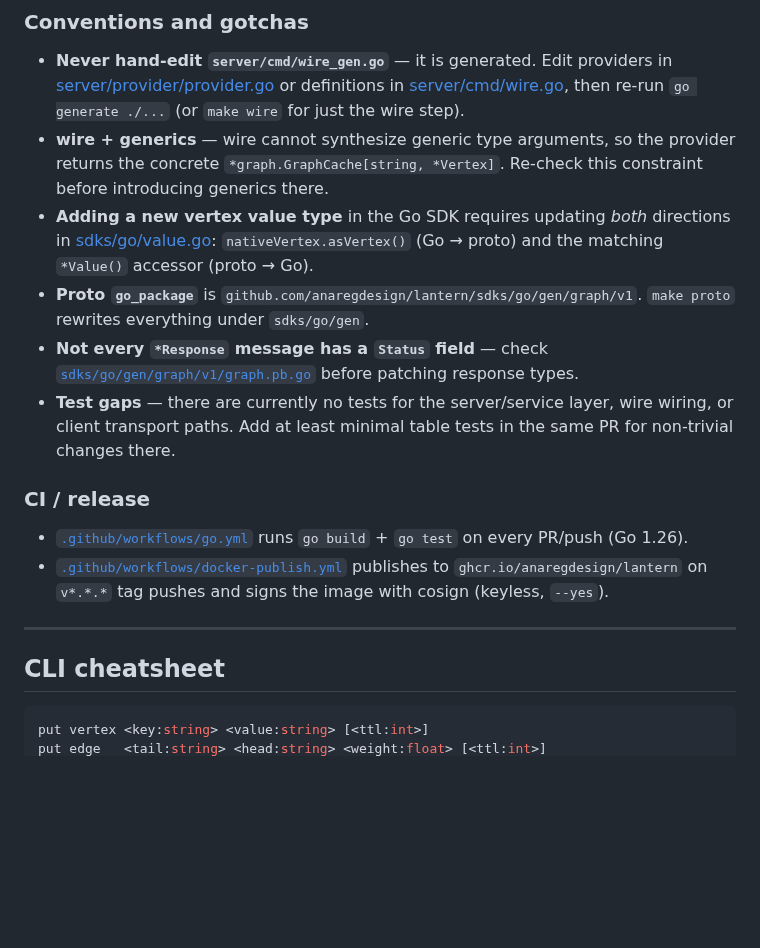
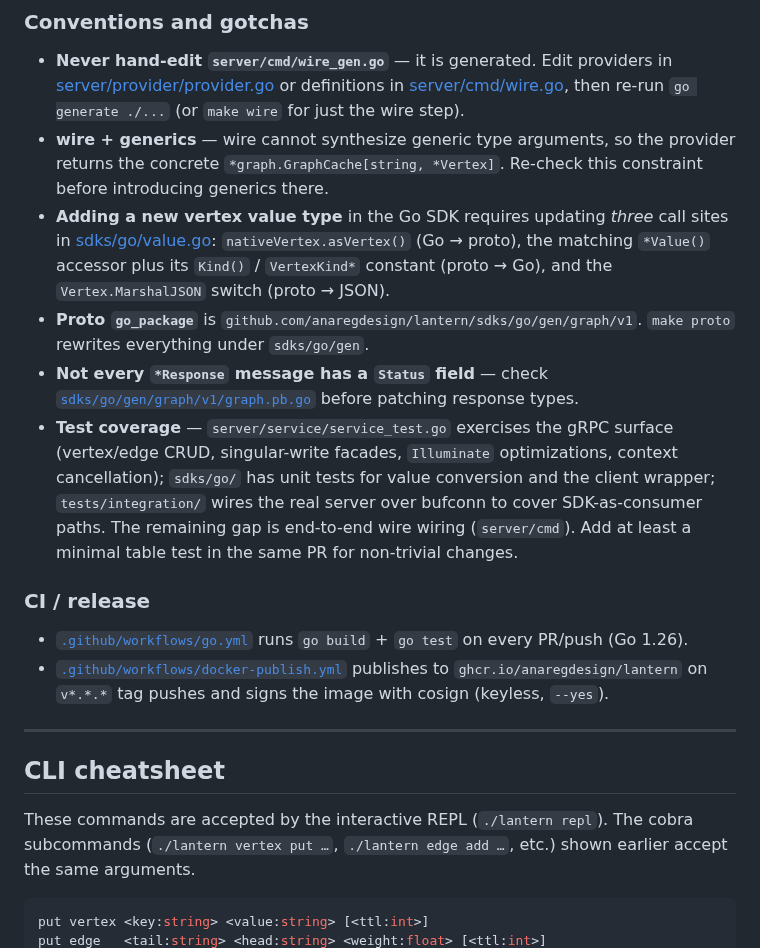
Before and after one commit to anaregdesign/lantern, a Markdown page: README.md, the part around one of its changes. Rendered like a GitHub page; blank space fills up the shorter version.

````diff
--- a/README.md
+++ b/README.md
@@ -364,17 +379,23 @@ Required toolchain:
 - **wire + generics** — wire cannot synthesize generic type arguments, so the
   provider returns the concrete `*graph.GraphCache[string, *Vertex]`. Re-check
   this constraint before introducing generics there.
-- **Adding a new vertex value type** in the Go SDK requires updating *both*
-  directions in [sdks/go/value.go](sdks/go/value.go): `nativeVertex.asVertex()`
-  (Go → proto) and the matching `*Value()` accessor (proto → Go).
+- **Adding a new vertex value type** in the Go SDK requires updating *three*
+  call sites in [sdks/go/value.go](sdks/go/value.go): `nativeVertex.asVertex()`
+  (Go → proto), the matching `*Value()` accessor plus its `Kind()` /
+  `VertexKind*` constant (proto → Go), and the `Vertex.MarshalJSON` switch
+  (proto → JSON).
 - **Proto `go_package`** is `github.com/anaregdesign/lantern/sdks/go/gen/graph/v1`.
   `make proto` rewrites everything under `sdks/go/gen`.
 - **Not every `*Response` message has a `Status` field** — check
   [`sdks/go/gen/graph/v1/graph.pb.go`](sdks/go/gen/graph/v1/graph.pb.go) before patching
   response types.
-- **Test gaps** — there are currently no tests for the server/service layer,
-  wire wiring, or client transport paths. Add at least minimal table tests in
-  the same PR for non-trivial changes there.
+- **Test coverage** — `server/service/service_test.go` exercises the gRPC
+  surface (vertex/edge CRUD, singular-write facades, `Illuminate`
+  optimizations, context cancellation); `sdks/go/` has unit tests for value
+  conversion and the client wrapper; `tests/integration/` wires the real
+  server over bufconn to cover SDK-as-consumer paths. The remaining gap is
+  end-to-end wire wiring (`server/cmd`). Add at least a minimal table test in
+  the same PR for non-trivial changes.
 
 ### CI / release
 
@@ -388,6 +409,10 @@ Required toolchain:
 
 ## CLI cheatsheet
 
+These commands are accepted by the interactive REPL (`./lantern repl`). The
+cobra subcommands (`./lantern vertex put …`, `./lantern edge add …`, etc.)
+shown earlier accept the same arguments.
+
 ```shell
 put vertex <key:string> <value:string> [<ttl:int>]
 put edge   <tail:string> <head:string> <weight:float> [<ttl:int>]
````
Also changed, not shown: other parts of README.md (+29 -12 lines), AGENTS.md (+1 -1 lines).
